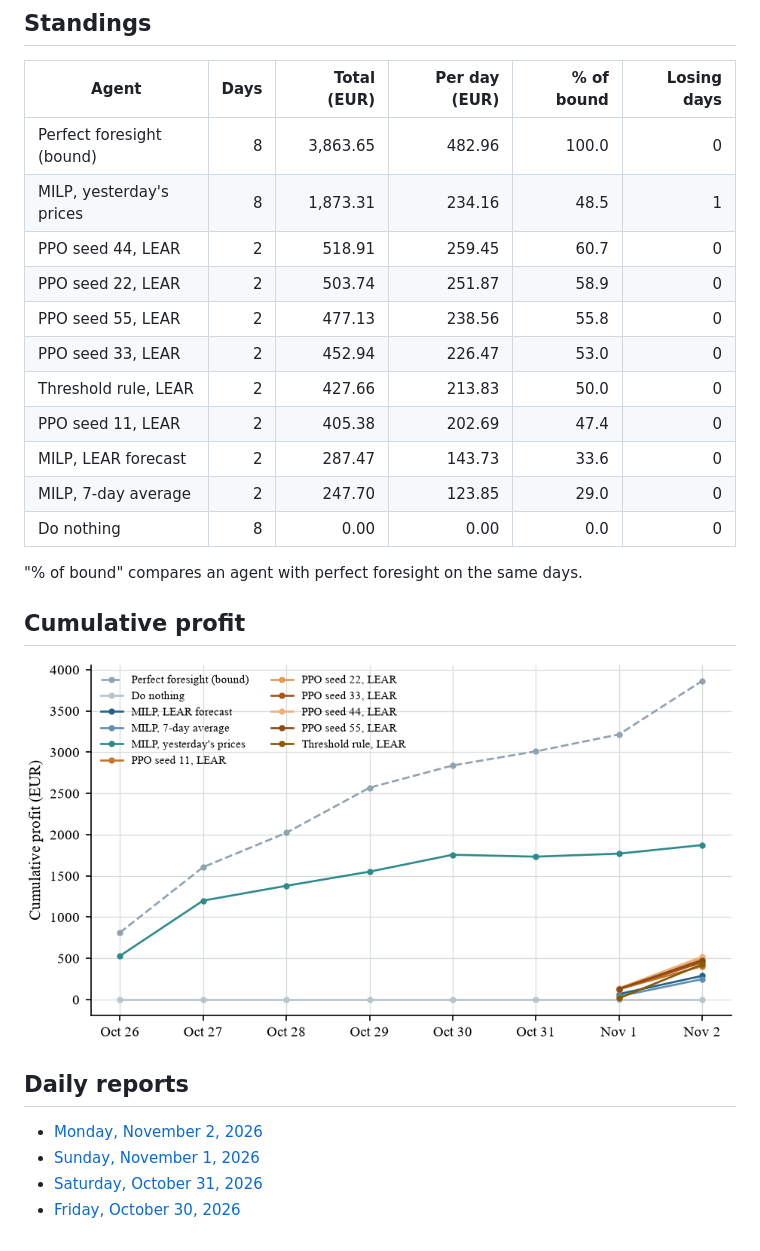
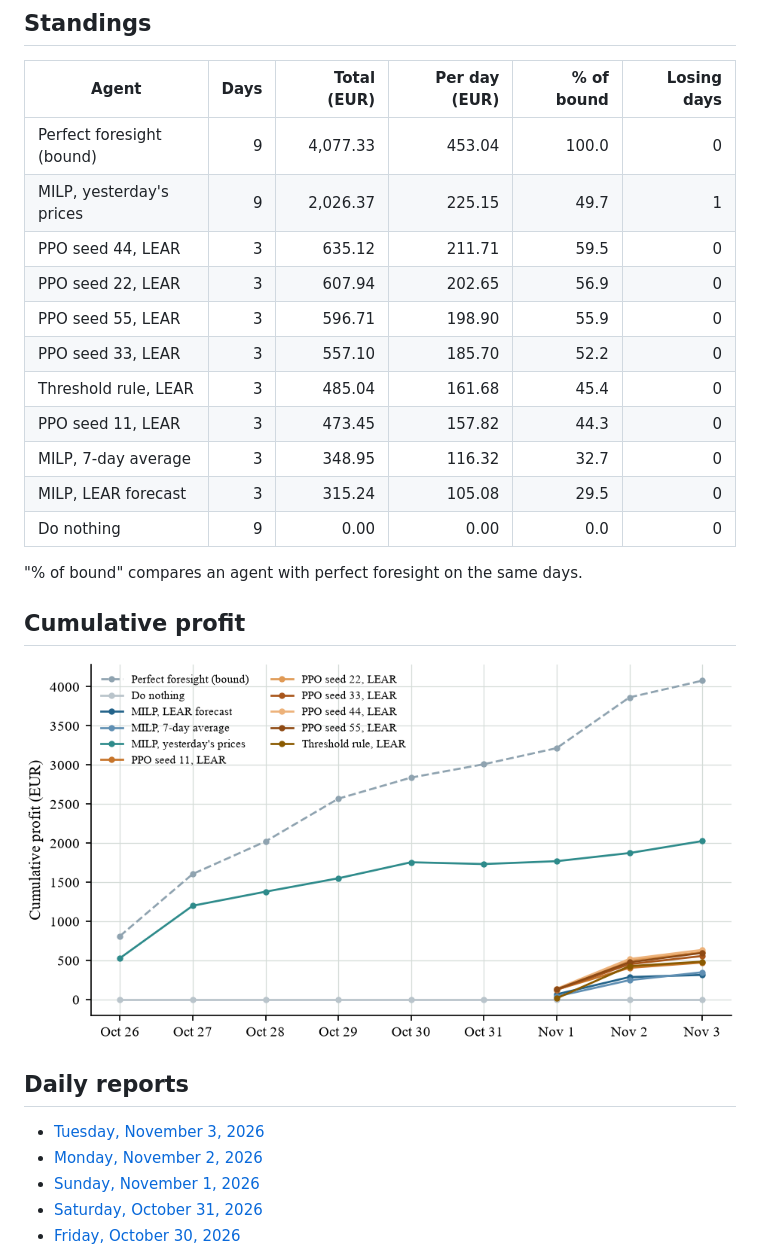
Before and after one commit to tilkitaha/Gridmind, a Markdown page: results/live_paper_trading/README.md, the part around one of its changes. GitHub-like rendering; pictures changed too: results/live_paper_trading/cumulative_profit.png.

Commit message:
Live paper test: scores and report of 3 November 2026, schedules for 4 November

```diff
--- a/results/live_paper_trading/README.md
+++ b/results/live_paper_trading/README.md
@@ -8,17 +8,17 @@ Every morning, each agent fixes its schedule for the next day before the 12:00 d
 
 | Agent | Days | Total (EUR) | Per day (EUR) | % of bound | Losing days |
 |---|---:|---:|---:|---:|---:|
-| Perfect foresight (bound) | 8 | 3,863.65 | 482.96 | 100.0 | 0 |
-| MILP, yesterday's prices | 8 | 1,873.31 | 234.16 | 48.5 | 1 |
-| PPO seed 44, LEAR | 2 | 518.91 | 259.45 | 60.7 | 0 |
-| PPO seed 22, LEAR | 2 | 503.74 | 251.87 | 58.9 | 0 |
-| PPO seed 55, LEAR | 2 | 477.13 | 238.56 | 55.8 | 0 |
-| PPO seed 33, LEAR | 2 | 452.94 | 226.47 | 53.0 | 0 |
-| Threshold rule, LEAR | 2 | 427.66 | 213.83 | 50.0 | 0 |
-| PPO seed 11, LEAR | 2 | 405.38 | 202.69 | 47.4 | 0 |
-| MILP, LEAR forecast | 2 | 287.47 | 143.73 | 33.6 | 0 |
-| MILP, 7-day average | 2 | 247.70 | 123.85 | 29.0 | 0 |
-| Do nothing | 8 | 0.00 | 0.00 | 0.0 | 0 |
+| Perfect foresight (bound) | 9 | 4,077.33 | 453.04 | 100.0 | 0 |
+| MILP, yesterday's prices | 9 | 2,026.37 | 225.15 | 49.7 | 1 |
+| PPO seed 44, LEAR | 3 | 635.12 | 211.71 | 59.5 | 0 |
+| PPO seed 22, LEAR | 3 | 607.94 | 202.65 | 56.9 | 0 |
+| PPO seed 55, LEAR | 3 | 596.71 | 198.90 | 55.9 | 0 |
+| PPO seed 33, LEAR | 3 | 557.10 | 185.70 | 52.2 | 0 |
+| Threshold rule, LEAR | 3 | 485.04 | 161.68 | 45.4 | 0 |
+| PPO seed 11, LEAR | 3 | 473.45 | 157.82 | 44.3 | 0 |
+| MILP, 7-day average | 3 | 348.95 | 116.32 | 32.7 | 0 |
+| MILP, LEAR forecast | 3 | 315.24 | 105.08 | 29.5 | 0 |
+| Do nothing | 9 | 0.00 | 0.00 | 0.0 | 0 |
 
 "% of bound" compares an agent with perfect foresight on the same days.
 
@@ -28,6 +28,7 @@ Every morning, each agent fixes its schedule for the next day before the 12:00 d
 
 ## Daily reports
 
+- [Tuesday, November 3, 2026](reports/GridMind_daily_report_2026-11-03.pdf)
 - [Monday, November 2, 2026](reports/GridMind_daily_report_2026-11-02.pdf)
 - [Sunday, November 1, 2026](reports/GridMind_daily_report_2026-11-01.pdf)
 - [Saturday, October 31, 2026](reports/GridMind_daily_report_2026-10-31.pdf)
```
Also changed, not shown: other parts of results/live_paper_trading/README.md (+1 -1 lines), 3 other files.
